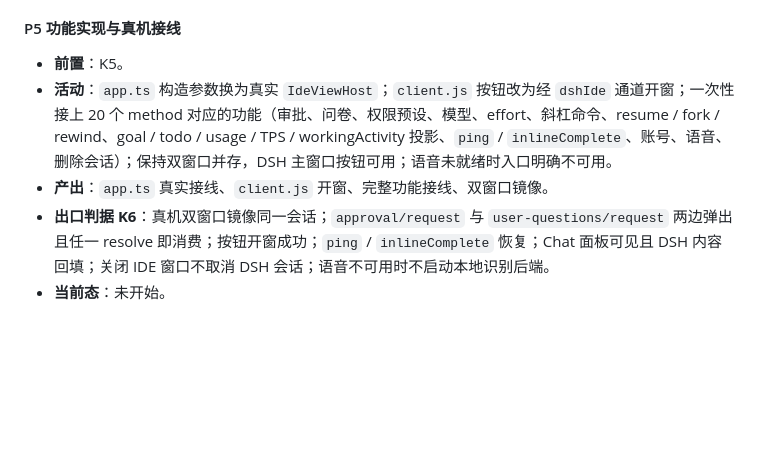
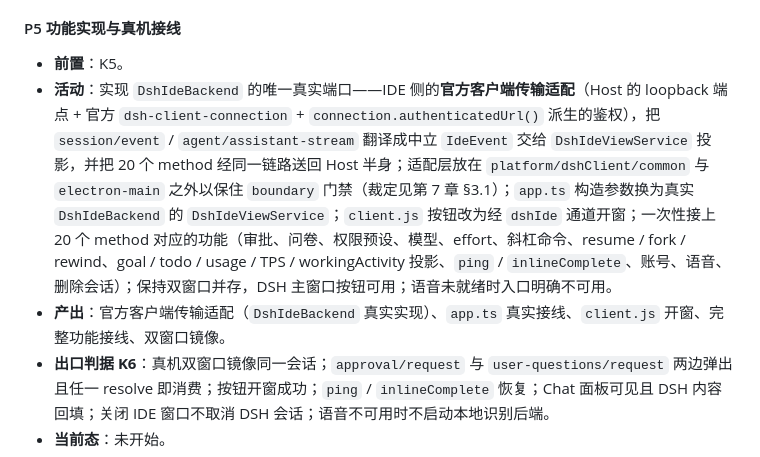
Before and after one commit to guyu233/DSH-IDE, a Markdown page: docs/DEVELOPMENT.md, the part around the change. Rendered like a GitHub page; blank space fills up the shorter version.

Commit message:
docs(dsh-ide): P5 活动补入 DshIdeBackend 官方客户端传输适配
做了什么：
- P5 活动明确「DshIdeBackend 的唯一真实端口 = IDE 侧官方客户端传输适配」：Host loopback 端点 +
  官方 dsh-client-connection + authenticatedUrl 鉴权 → 中立 IdeEvent → DshIdeViewService 投影；
  20 method 经同一链路回送 Host 半身；适配层放在 common/electron-main 之外以保住 boundary 门禁。
- P5 产出同步列出该适配，避免「传输适配」在路线中无归属。

门禁实测：verify:docs-graph PASS（3 节点 / 3 边 / 0 环；术语表唯一；声明去重）。
未完成项：K4 未达成（适配未实现、waterfall 真机未核对）；P4 不得启动。

```diff
--- a/docs/DEVELOPMENT.md
+++ b/docs/DEVELOPMENT.md
@@ -396,8 +396,8 @@ P7 打包为 DSH 插件与交付
 #### P5 功能实现与真机接线
 
 - **前置**：K5。
-- **活动**：`app.ts` 构造参数换为真实 `IdeViewHost`；`client.js` 按钮改为经 `dshIde` 通道开窗；一次性接上 20 个 method 对应的功能（审批、问卷、权限预设、模型、effort、斜杠命令、resume / fork / rewind、goal / todo / usage / TPS / workingActivity 投影、`ping` / `inlineComplete`、账号、语音、删除会话）；保持双窗口并存，DSH 主窗口按钮可用；语音未就绪时入口明确不可用。
-- **产出**：`app.ts` 真实接线、`client.js` 开窗、完整功能接线、双窗口镜像。
+- **活动**：实现 `DshIdeBackend` 的唯一真实端口——IDE 侧的**官方客户端传输适配**（Host 的 loopback 端点 + 官方 `dsh-client-connection` + `connection.authenticatedUrl()` 派生的鉴权），把 `session/event` / `agent/assistant-stream` 翻译成中立 `IdeEvent` 交给 `DshIdeViewService` 投影，并把 20 个 method 经同一链路送回 Host 半身；适配层放在 `platform/dshClient/common` 与 `electron-main` 之外以保住 `boundary` 门禁（裁定见第 7 章 §3.1）；`app.ts` 构造参数换为真实 `DshIdeBackend` 的 `DshIdeViewService`；`client.js` 按钮改为经 `dshIde` 通道开窗；一次性接上 20 个 method 对应的功能（审批、问卷、权限预设、模型、effort、斜杠命令、resume / fork / rewind、goal / todo / usage / TPS / workingActivity 投影、`ping` / `inlineComplete`、账号、语音、删除会话）；保持双窗口并存，DSH 主窗口按钮可用；语音未就绪时入口明确不可用。
+- **产出**：官方客户端传输适配（`DshIdeBackend` 真实实现）、`app.ts` 真实接线、`client.js` 开窗、完整功能接线、双窗口镜像。
 - **出口判据 K6**：真机双窗口镜像同一会话；`approval/request` 与 `user-questions/request` 两边弹出且任一 resolve 即消费；按钮开窗成功；`ping` / `inlineComplete` 恢复；Chat 面板可见且 DSH 内容回填；关闭 IDE 窗口不取消 DSH 会话；语音不可用时不启动本地识别后端。
 - **当前态**：未开始。
 
```
